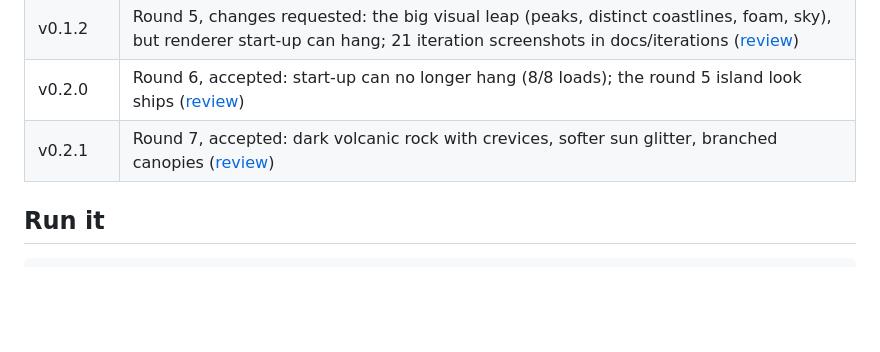
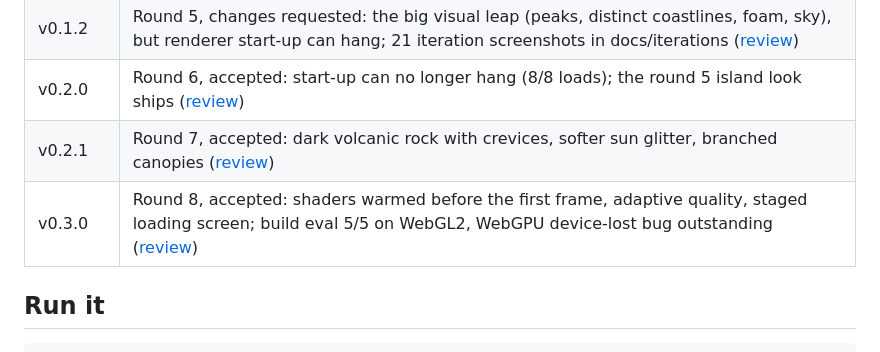
Before and after one commit to hearthstonetilley-svg/first-island, a Markdown page: README.md, the part around the change. GitHub-like rendering; blank space fills up the shorter version.

Commit message:
Round 8 review (ACCEPTED) and screenshots
Co-Authored-By: Claude Opus 5.5 <noreply@anthropic.com>
Claude-Session: https://claude.ai/code/session_01CPxHWCUJAZcftGCX9NFcUh

```diff
--- a/README.md
+++ b/README.md
@@ -35,6 +35,7 @@ as much about how the world gets built as about the world itself.
 | v0.1.2 | Round 5, changes requested: the big visual leap (peaks, distinct coastlines, foam, sky), but renderer start-up can hang; 21 iteration screenshots in docs/iterations ([review](docs/reviews/v0.1.2.md)) |
 | v0.2.0 | Round 6, accepted: start-up can no longer hang (8/8 loads); the round 5 island look ships ([review](docs/reviews/v0.2.0.md)) |
 | v0.2.1 | Round 7, accepted: dark volcanic rock with crevices, softer sun glitter, branched canopies ([review](docs/reviews/v0.2.1.md)) |
+| v0.3.0 | Round 8, accepted: shaders warmed before the first frame, adaptive quality, staged loading screen; build eval 5/5 on WebGL2, WebGPU device-lost bug outstanding ([review](docs/reviews/v0.3.0.md)) |
 
 ## Run it
 
```
Also changed, not shown: docs/reviews/v0.3.0.md (added, +17 -0 lines).
